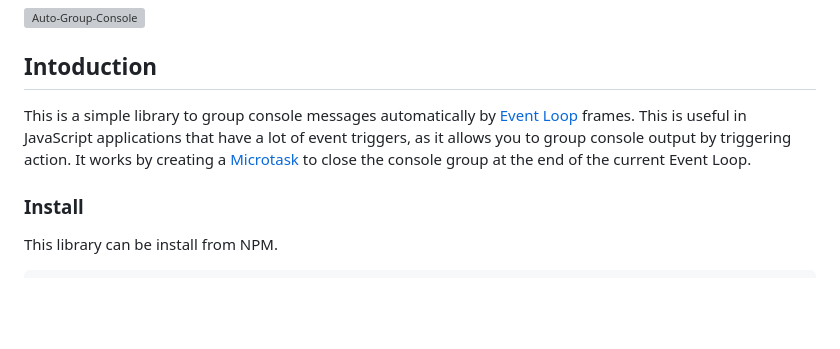
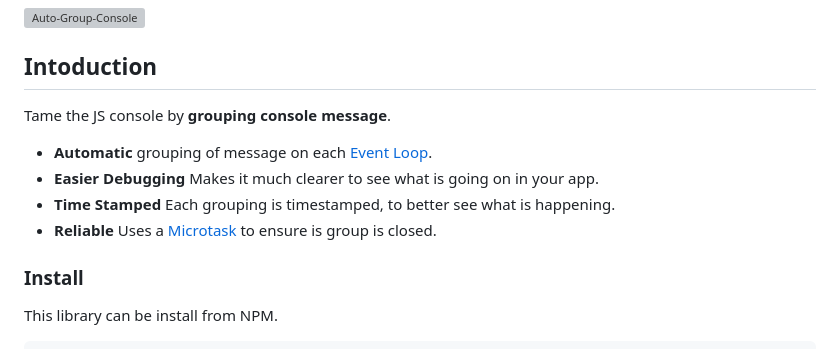
Before and after one commit to davidjbradshaw/auto-console-group, a Markdown page: README.md, the part around the change. GitHub-like rendering; blank space fills up the shorter version; grey boxes are pictures that could not be loaded.

```diff
--- a/README.md
+++ b/README.md
@@ -1,7 +1,13 @@
 <img src="https://iframe-resizer.com/auto-group-console2.svg" alt="Auto-Group-Console" title="" style="margin-bottom: -2px; width: 75%">
 
 ## Intoduction
-This is a simple library to group console messages automatically by [Event Loop](https://developer.mozilla.org/en-US/docs/Web/JavaScript/Event_loop) frames. This is useful in JavaScript applications that have a lot of event triggers, as it allows you to group console output by triggering action. It works by creating a [Microtask](https://developer.mozilla.org/en-US/docs/Web/API/HTML_DOM_API/Microtask_guide/In_depth) to close the console group at the end of the current Event Loop.
+
+Tame the JS console by **grouping console message**.
+
+ * **Automatic** grouping of message on each [Event Loop](https://developer.mozilla.org/en-US/docs/Web/JavaScript/Event_loop).
+ * **Easier Debugging** Makes it much clearer to see what is going on in your app.
+ * **Time Stamped** Each grouping is timestamped, to better see what is happening.
+ * **Reliable** Uses a [Microtask](https://developer.mozilla.org/en-US/docs/Web/API/HTML_DOM_API/Microtask_guide/In_depth) to ensure is group is closed.
 
 
 ### Install
```
